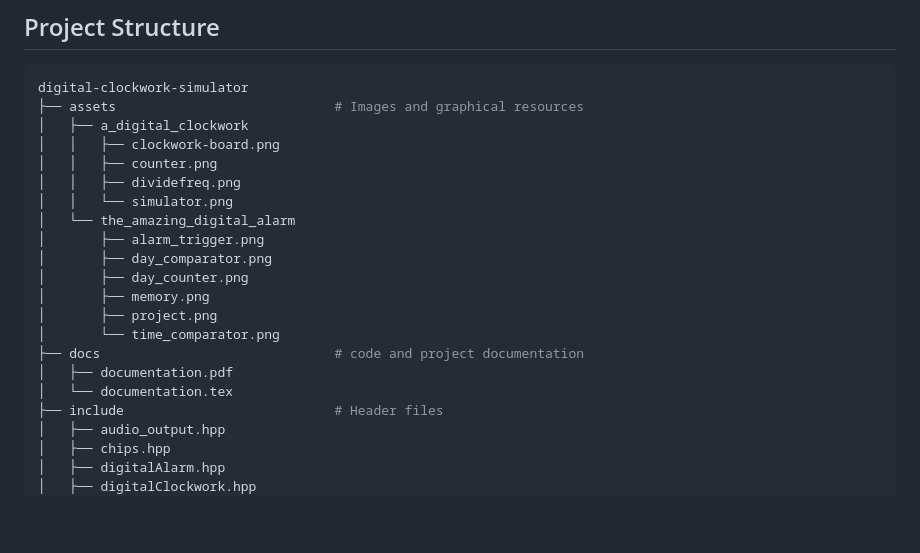
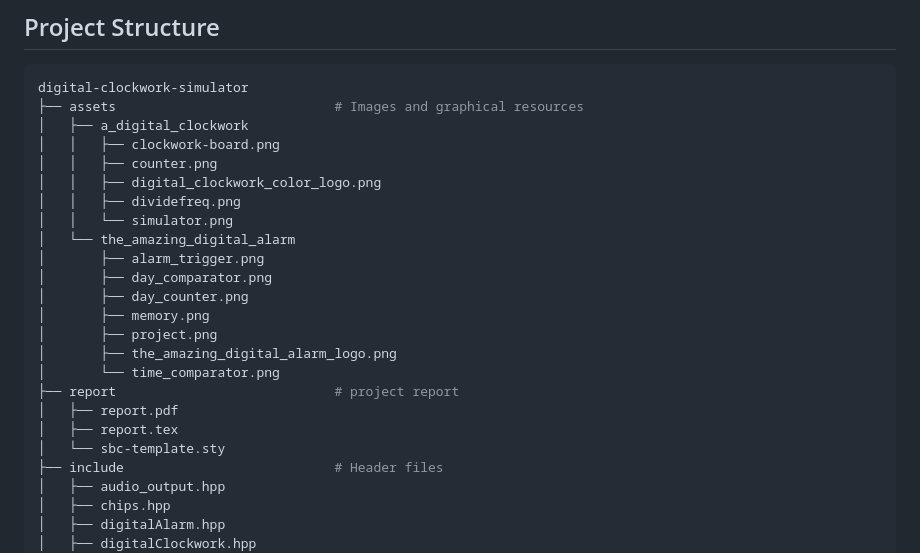
Before and after one commit to FrankSteps/digital-clockwork-simulator, a Markdown page: README.md, the part around one of its changes. GitHub-like rendering; blank space fills up the shorter version.

```diff
--- a/README.md
+++ b/README.md
@@ -106,6 +108,7 @@ digital-clockwork-simulator
 │   ├── a_digital_clockwork
 │   │   ├── clockwork-board.png
 │   │   ├── counter.png
+│   │   ├── digital_clockwork_color_logo.png
 │   │   ├── dividefreq.png
 │   │   └── simulator.png
 │   └── the_amazing_digital_alarm
@@ -114,10 +117,12 @@ digital-clockwork-simulator
 │       ├── day_counter.png
 │       ├── memory.png
 │       ├── project.png
+│       ├── the_amazing_digital_alarm_logo.png
 │       └── time_comparator.png
-├── docs                              # code and project documentation
-│   ├── documentation.pdf
-│   └── documentation.tex
+├── report                            # project report
+│   ├── report.pdf
+│   ├── report.tex
+│   └── sbc-template.sty
 ├── include                           # Header files
 │   ├── audio_output.hpp
 │   ├── chips.hpp
```
Also changed, not shown: other parts of README.md (+5 -1 lines), assets/a_digital_clockwork/digital_clockwork_color_logo.png (added), assets/a_digital_clockwork/simulator.png (deleted), assets/simulator/linux.png (added), assets/simulator/windows.png (added), assets/the_amazing_digital_alarm/the_amazing_digital_alarm_logo.png (added), 1 other file.
